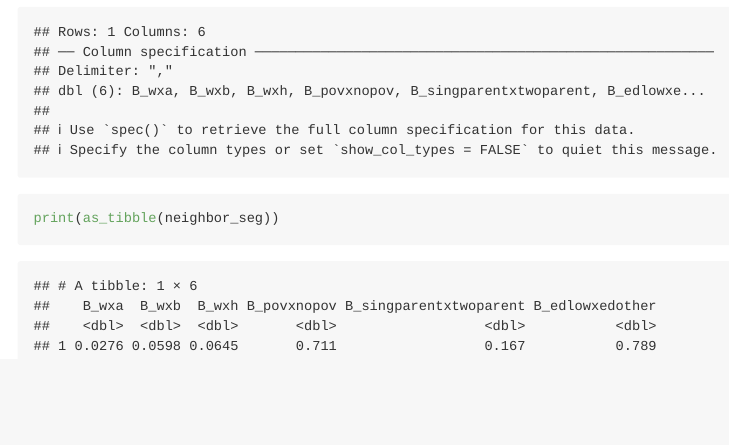
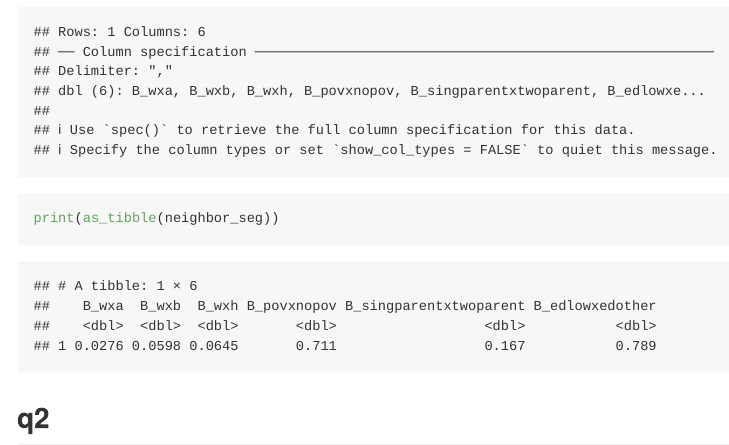
Before and after one commit to kenjinc/pam6950, an R Markdown document (problem-sets/hw-2.Rmd): the page in a window 1100 px wide, from 2570 px down. Rendered offline with R 4.5, knitr and Pandoc, with nearby package versions; some code elsewhere in the file could not run offline.

Commit message:
added q2 and updated table 3

````diff
--- a/problem-sets/hw-2.Rmd
+++ b/problem-sets/hw-2.Rmd
@@ -66,3 +66,5 @@ neighbor_seg <- read_csv("/Users/kenjinchang/github/pam6950/neighbor_seg.csv")
 ```{r}
 print(as_tibble(neighbor_seg))
 ```
+
+## q2
````
Also changed, not shown: problem-sets/hw-2.md.
